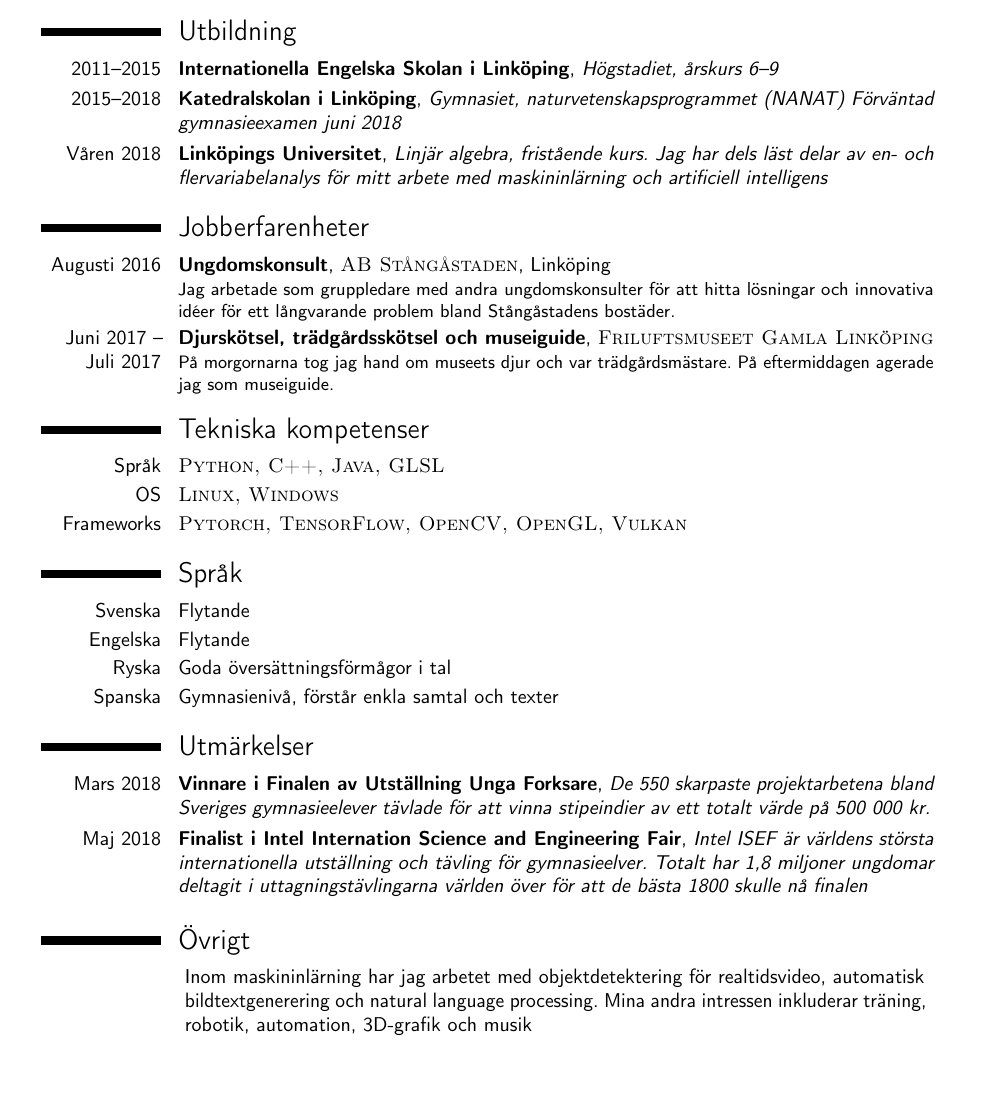
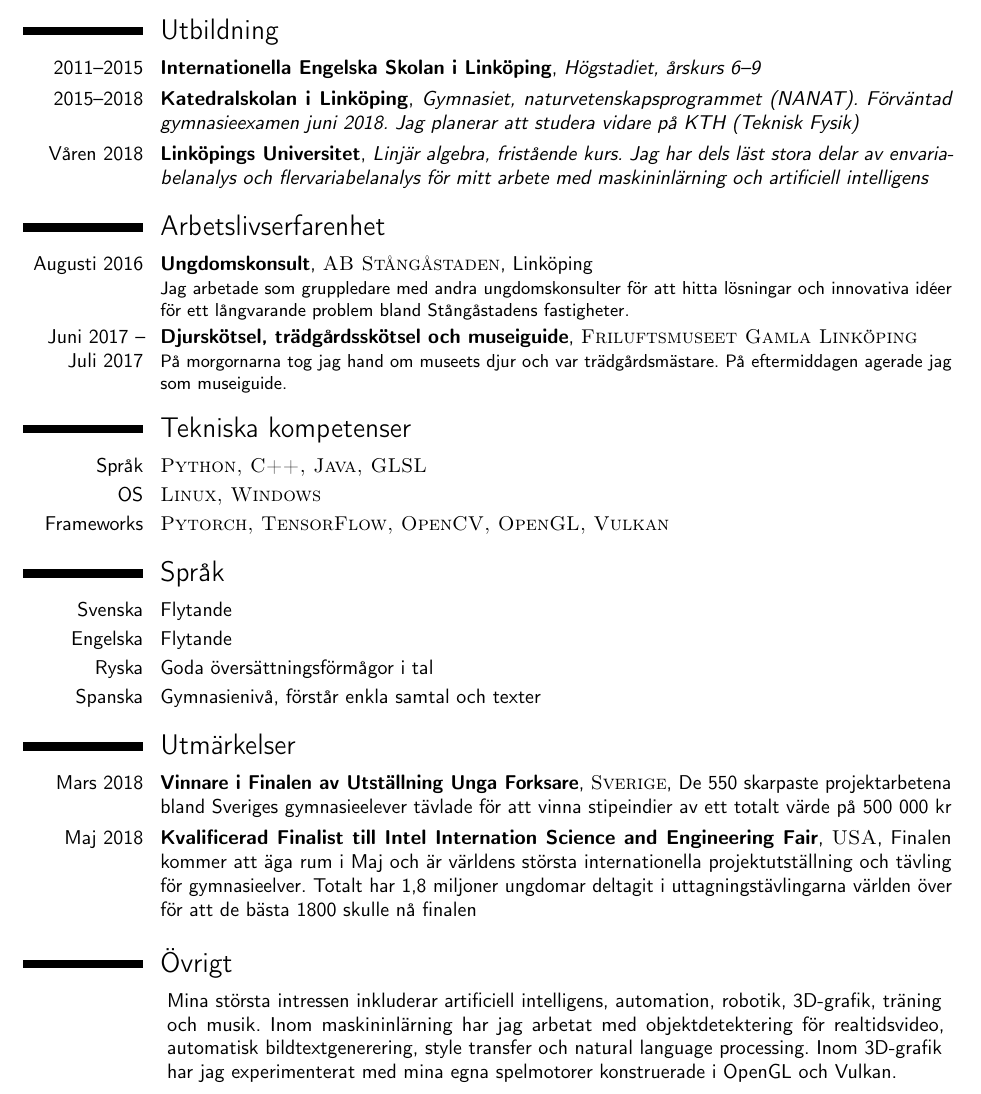
Before and after one commit to nikitazozoulenko/math-cnn-derivation-swedish-paper, a LaTeX CV (CV/CV2018.tex): part of the page, cut so that both start at the same text, the shorter picture padded with empty space. Compiled offline with pdfLaTeX.

Commit message:
finished CV for real this time

```diff
--- a/CV/CV2018.tex
+++ b/CV/CV2018.tex
@@ -37,7 +34,8 @@
 
 \usepackage{lipsum} % Used for inserting dummy 'Lorem ipsum' text into the template
 
-\usepackage[scale=0.75]{geometry} % Reduce document margins
+\usepackage[scale=0.78, top=2.5cm]{geometry} % Reduce document margins
+%\usepackage[scale=0.75, top=0.5cm, bottom=0.5cm, left=0.5cm, right=0.5cm]{geometry}
 %\setlength{\hintscolumnwidth}{3cm} % Uncomment to change the width of the dates column
 %\setlength{\makecvtitlenamewidth}{10cm} % For the 'classic' style, uncomment to adjust the width of the space allocated to your name
 
@@ -73,9 +71,9 @@
 % \cventry{2009--2012}{Internationella Engelska Skolan i Linköping}{Högstadiet, årskurs 6 till och med 9}ö
 
 \cventry{2011--2015}{Internationella Engelska Skolan i Linköping}{Högstadiet, årskurs 6--9}{}{}{}
-\cventry{2015--2018}{Katedralskolan i Linköping}{Gymnasiet, naturvetenskapsprogrammet (NANAT)
-Förväntad gymnasieexamen juni 2018}{}{}{}
-\cventry{Våren 2018}{Linköpings Universitet}{Linjär algebra, fristående kurs. Jag har dels läst delar av en- och flervariabelanalys för mitt arbete med maskininlärning och artificiell intelligens}{}{}{}
+\cventry{2015--2018}{Katedralskolan i Linköping}{Gymnasiet, naturvetenskapsprogrammet (NANAT).
+Förväntad gymnasieexamen juni 2018. Jag planerar att studera vidare på KTH (Teknisk Fysik)}{}{}{}
+\cventry{Våren 2018}{Linköpings Universitet}{Linjär algebra, fristående kurs. Jag har dels läst stora delar av envariabelanalys och flervariabelanalys för mitt arbete med maskininlärning och artificiell intelligens}{}{}{}
 %\section{Masters Thesis}
 
 %\cvitem{Title}{\emph{Technologies and characterization of ferroelectric polymers for biomedical sensors}}
@@ -86,9 +84,9 @@ Förväntad gymnasieexamen juni 2018}{}{}{}
 %   WORK EXPERIENCE SECTION
 %----------------------------------------------------------------------------------------
 
-\section{Jobberfarenheter}
+\section{Arbetslivserfarenhet}
 
-\cventry{Augusti 2016}{Ungdomskonsult}{\textsc{AB Stångåstaden}}{Linköping}{}{Jag arbetade som gruppledare med andra ungdomskonsulter för att hitta lösningar och innovativa id\'eer för ett långvarande problem bland Stångåstadens bostäder.}
+\cventry{Augusti 2016}{Ungdomskonsult}{\textsc{AB Stångåstaden}}{Linköping}{}{Jag arbetade som gruppledare med andra ungdomskonsulter för att hitta lösningar och innovativa id\'eer för ett långvarande problem bland Stångåstadens fastigheter.}
 
 
 \cventry{Juni 2017 -- Juli 2017}{Djurskötsel, trädgårdsskötsel och museiguide}{\textsc{Friluftsmuseet Gamla Linköping}}{}{}{På morgornarna tog jag hand om museets djur och var trädgårdsmästare. På eftermiddagen agerade jag som museiguide.}
@@ -135,13 +133,14 @@ Förväntad gymnasieexamen juni 2018}{}{}{}
 %----------------------------------------------------------------------------------------
 \section{Utmärkelser}
 
-\cventry{Mars 2018}{Vinnare i Finalen av Utställning Unga Forksare}{De 550 skarpaste projektarbetena bland Sveriges gymnasieelever tävlade för att vinna stipeindier av ett totalt värde på 500 000 kr.}{}{}{}
+\cventry{Mars 2018}{Vinnare i Finalen av Utställning Unga Forksare}{\textsc{Sverige}}{De 550 skarpaste projektarbetena bland Sveriges gymnasieelever tävlade för att vinna stipeindier av ett totalt värde på 500 000 kr}{}{}
 
-\cventry{Maj 2018}{Finalist i Intel Internation Science and Engineering Fair}{Intel ISEF är världens största internationella utställning och tävling för gymnasieelver. Totalt har 1,8 miljoner ungdomar deltagit i uttagningstävlingarna världen över för att de bästa 1800 skulle nå finalen}{}{}{}
+\cventry{Maj 2018}{Kvalificerad Finalist till Intel Internation Science and Engineering Fair}{\textsc{USA}}{Finalen kommer att äga rum i Maj och är världens största internationella projektutställning och tävling för gymnasieelver. Totalt har 1,8 miljoner ungdomar deltagit i uttagningstävlingarna världen över för att de bästa 1800 skulle nå finalen}{}{}
 
 \section{Övrigt}
 \renewcommand{\listitemsymbol}{~} % Changes the symbol used for lists
-\cvlistitem{Inom maskininlärning har jag arbetet med objektdetektering för realtidsvideo, automatisk bildtextgenerering och natural language processing. Mina andra intressen inkluderar träning, robotik, automation, 3D-grafik och musik}
+
+\cvlistitem{Mina största intressen inkluderar artificiell intelligens, automation, robotik, 3D-grafik, träning och musik. Inom maskininlärning har jag arbetat med objektdetektering för realtidsvideo, automatisk bildtextgenerering, style transfer och natural language processing. Inom 3D-grafik har jag experimenterat med mina egna spelmotorer konstruerade i OpenGL och Vulkan.}
 %\cventry{}{}{Inom maskininlärning har jag arbetet med objektdetektering för realtidsvideo, automatisk bildtextgenerering och natural language processing}{}{}{}
 
 %----------------------------------------------------------------------------------------
```
Also changed, not shown: CV/CV2018.pdf, CV/CV2018.tex (3 more changed lines), 4 other files.
